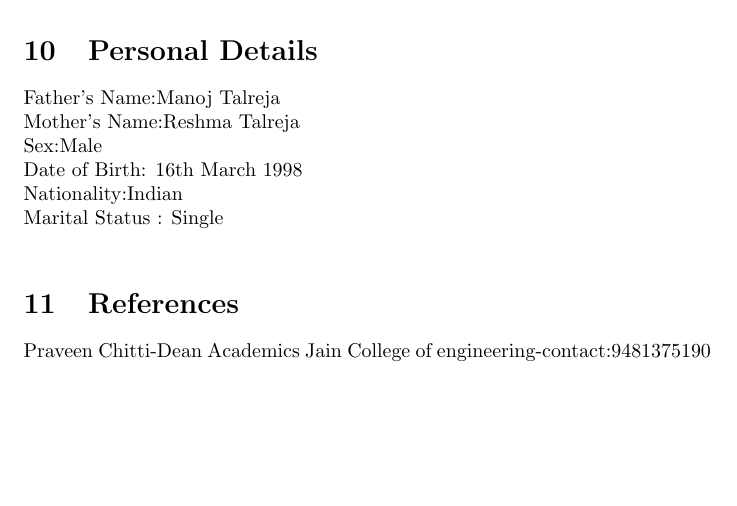
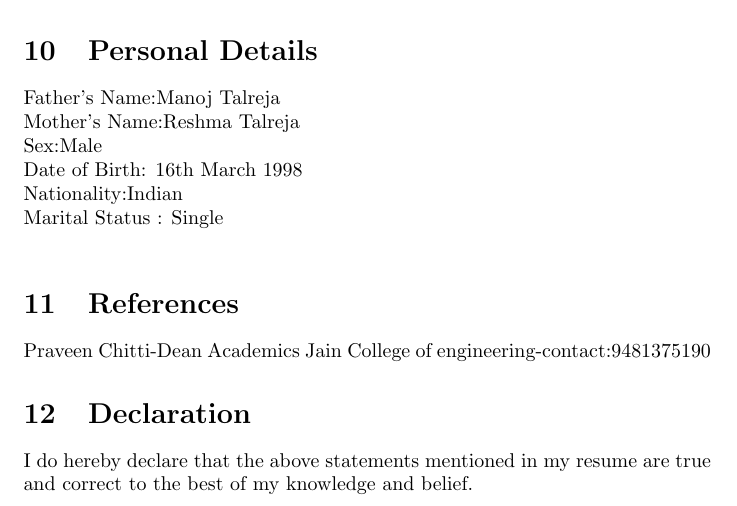
Before and after one commit to rishabh16398/Rishabh_Talreja_resume, a LaTeX CV (Resume.tex): part of page 4 of 4, cut so that both start at the same text, the shorter picture padded with empty space. Compiled offline with pdfLaTeX.

Commit message:
Declaration

```diff
--- a/Resume.tex
+++ b/Resume.tex
@@ -134,4 +134,6 @@ solving for making a better future. To contribute towards the development of the
 				Marital Status : Single \\
 			\section{References}
 			Praveen Chitti-Dean Academics Jain College of engineering-contact:9481375190
+			\section{Declaration}
+			I do hereby declare that the above statements mentioned in my resume are true and correct to the best of my knowledge and belief.
 \end{document}
```
